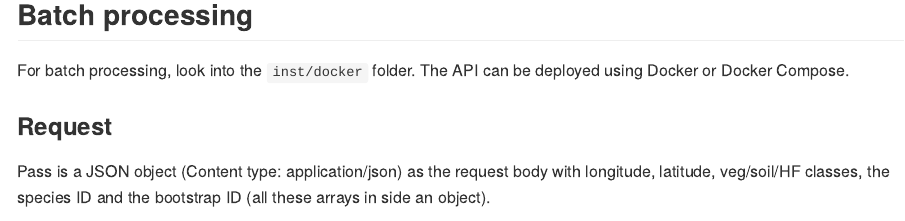
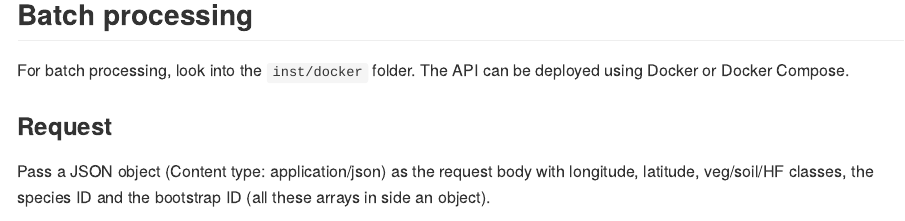
Before and after one commit to ABbiodiversity/allinone, an R Markdown document (README.Rmd): the page in a window 1100 px wide, from 6340 px down. Rendered offline with R 4.5, knitr and Pandoc, with nearby package versions; some code elsewhere in the file could not run offline.

Commit message:
Small things

````diff
--- a/README.Rmd
+++ b/README.Rmd
@@ -231,7 +231,7 @@ For batch processing, look into the `inst/docker` folder. The API can be deploye
 
 ### Request
 
-Pass is a JSON object (Content type: application/json) as the request body with longitude, latitude, veg/soil/HF classes, the species ID and the bootstrap ID (all these arrays in side an object).
+Pass a JSON object (Content type: application/json) as the request body with longitude, latitude, veg/soil/HF classes, the species ID and the bootstrap ID (all these arrays in side an object).
 
 ```json
 {
````
Also changed, not shown: 1 other file.
